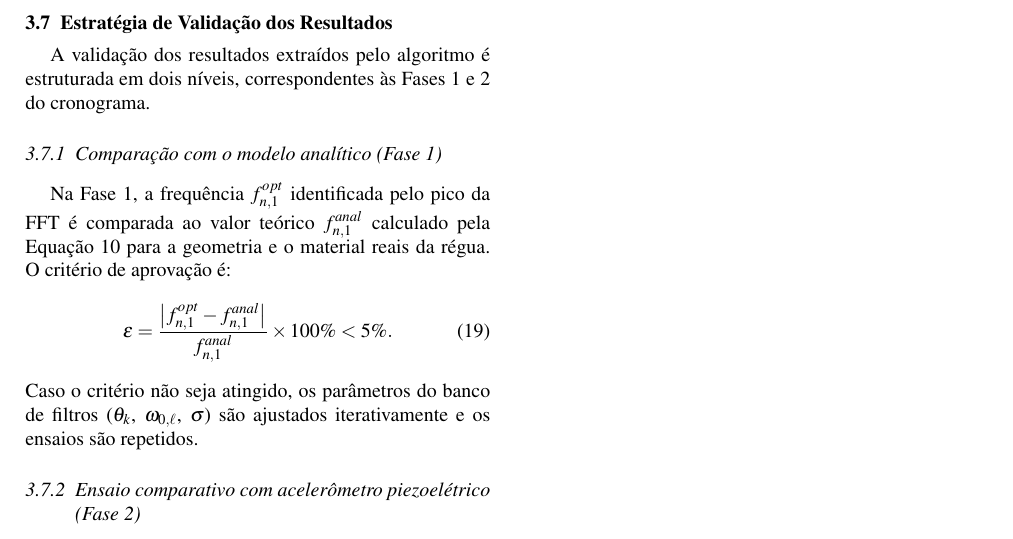
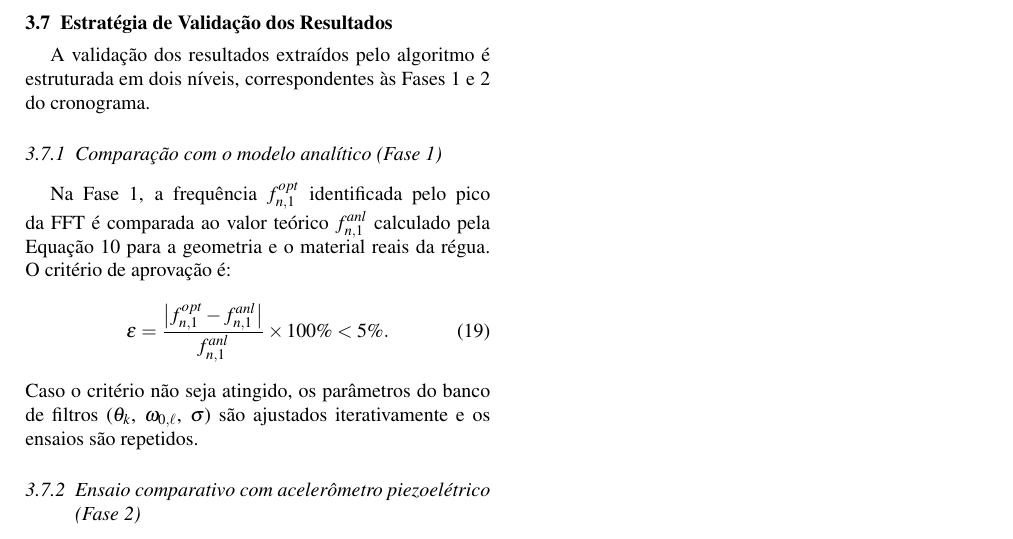
Before and after one commit to mumiavini/cv_vibrometry, a LaTeX thesis (Book/TCC - Vinicius Andrade Trento.tex): part of page 10 of 12, cut so that both start at the same text. Compiled offline with pdfLaTeX.

Commit message:
Fixing positioning and simplifying thangs

```diff
--- a/Book/TCC - Vinicius Andrade Trento.tex
+++ b/Book/TCC - Vinicius Andrade Trento.tex
@@ -539,9 +539,9 @@ A validação dos resultados extraídos pelo algoritmo é estruturada em dois n
 
 \subsubsection{Comparação com o modelo analítico (Fase~1)}
 
-Na Fase~1, a frequência $f_{n,1}^{opt}$ identificada pelo pico da FFT é comparada ao valor teórico $f_{n,1}^{anal}$ calculado pela Equação~\ref{eq:fn_cantilever} para a geometria e o material reais da régua. O critério de aprovação é:
+Na Fase~1, a frequência $f_{n,1}^{opt}$ identificada pelo pico da FFT é comparada ao valor teórico $f_{n,1}^{anl}$ calculado pela Equação~\ref{eq:fn_cantilever} para a geometria e o material reais da régua. O critério de aprovação é:
 \begin{equation}
-    \varepsilon = \frac{\bigl|f_{n,1}^{opt} - f_{n,1}^{anal}\bigr|}{f_{n,1}^{anal}} \times 100\% < 5\%.
+    \varepsilon = \frac{\bigl|f_{n,1}^{opt} - f_{n,1}^{anl}\bigr|}{f_{n,1}^{anl}} \times 100\% < 5\%.
     \label{eq:criterio_validacao}
 \end{equation}
 Caso o critério não seja atingido, os parâmetros do banco de filtros ($\theta_k$, $\omega_{0,\ell}$, $\sigma$) são ajustados iterativamente e os ensaios são repetidos.
```
Also changed, not shown: Book/TCC - Vinicius Andrade Trento.tex (9 more changed lines), 9 other files.
